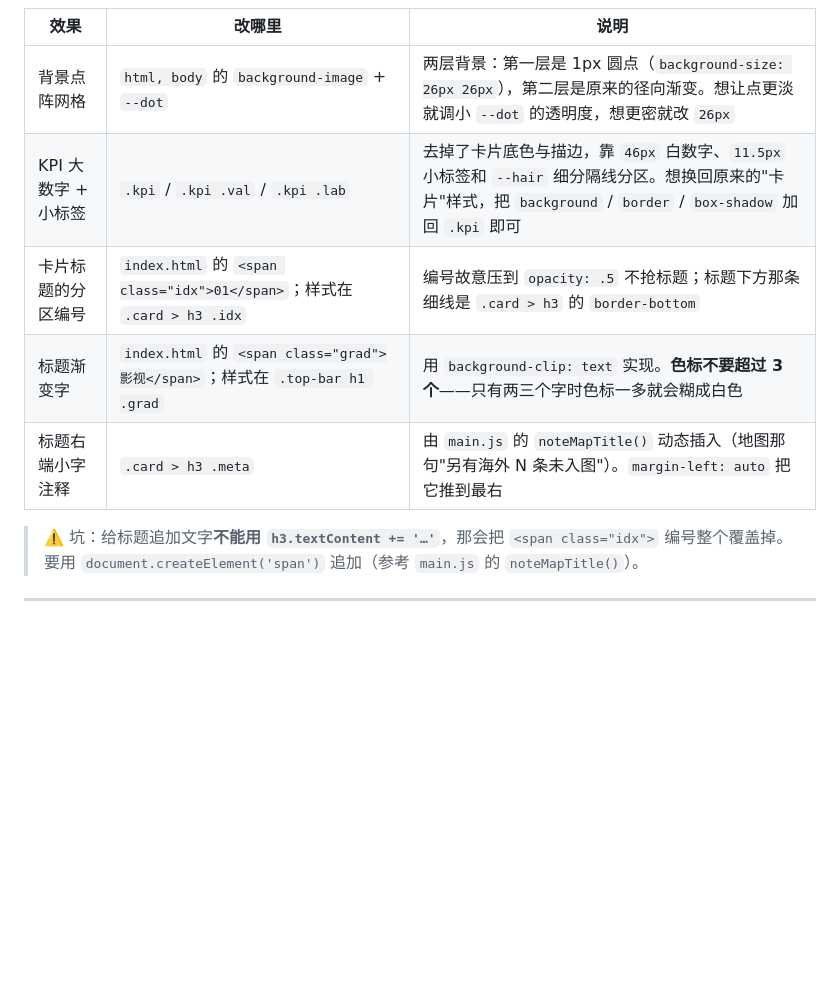
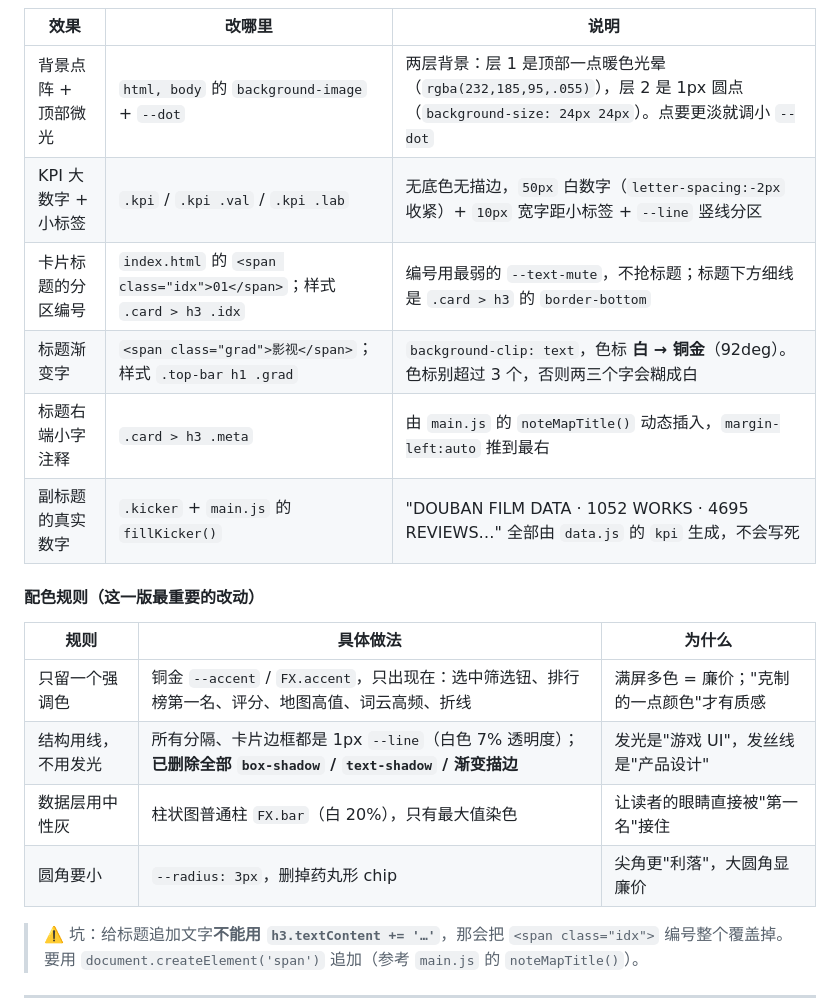
Before and after one commit to cx77nb/douban-movie-analysis, a Markdown page: 01_可视化大屏/说明文档.md, the part around one of its changes. Drawn GitHub-style; blank space fills up the shorter version.

```diff
--- a/01_可视化大屏/说明文档.md
+++ b/01_可视化大屏/说明文档.md
@@ -117,11 +133,21 @@ grid-template-columns: 1fr 1.25fr 1fr;   /* 左 中 右；中间那列更宽（
 
 | 效果 | 改哪里 | 说明 |
 |---|---|---|
-| 背景点阵网格 | `html, body` 的 `background-image` + `--dot` | 两层背景：第一层是 1px 圆点（`background-size: 26px 26px`），第二层是原来的径向渐变。想让点更淡就调小 `--dot` 的透明度，想更密就改 `26px` |
-| KPI 大数字 + 小标签 | `.kpi` / `.kpi .val` / `.kpi .lab` | 去掉了卡片底色与描边，靠 `46px` 白数字、`11.5px` 小标签和 `--hair` 细分隔线分区。想换回原来的"卡片"样式，把 `background` / `border` / `box-shadow` 加回 `.kpi` 即可 |
-| 卡片标题的分区编号 | `index.html` 的 `<span class="idx">01</span>`；样式在 `.card > h3 .idx` | 编号故意压到 `opacity: .5` 不抢标题；标题下方那条细线是 `.card > h3` 的 `border-bottom` |
-| 标题渐变字 | `index.html` 的 `<span class="grad">影视</span>`；样式在 `.top-bar h1 .grad` | 用 `background-clip: text` 实现。**色标不要超过 3 个**——只有两三个字时色标一多就会糊成白色 |
-| 标题右端小字注释 | `.card > h3 .meta` | 由 `main.js` 的 `noteMapTitle()` 动态插入（地图那句"另有海外 N 条未入图"）。`margin-left: auto` 把它推到最右 |
+| 背景点阵 + 顶部微光 | `html, body` 的 `background-image` + `--dot` | 两层背景：层 1 是顶部一点暖色光晕（`rgba(232,185,95,.055)`），层 2 是 1px 圆点（`background-size: 24px 24px`）。点要更淡就调小 `--dot` |
+| KPI 大数字 + 小标签 | `.kpi` / `.kpi .val` / `.kpi .lab` | 无底色无描边，`50px` 白数字（`letter-spacing:-2px` 收紧）+ `10px` 宽字距小标签 + `--line` 竖线分区 |
+| 卡片标题的分区编号 | `index.html` 的 `<span class="idx">01</span>`；样式 `.card > h3 .idx` | 编号用最弱的 `--text-mute`，不抢标题；标题下方细线是 `.card > h3` 的 `border-bottom` |
+| 标题渐变字 | `<span class="grad">影视</span>`；样式 `.top-bar h1 .grad` | `background-clip: text`，色标 **白 → 铜金**（92deg）。色标别超过 3 个，否则两三个字会糊成白 |
+| 标题右端小字注释 | `.card > h3 .meta` | 由 `main.js` 的 `noteMapTitle()` 动态插入，`margin-left:auto` 推到最右 |
+| 副标题的真实数字 | `.kicker` + `main.js` 的 `fillKicker()` | "DOUBAN FILM DATA · 1052 WORKS · 4695 REVIEWS…" 全部由 `data.js` 的 `kpi` 生成，不会写死 |
+
+#### 配色规则（这一版最重要的改动）
+
+| 规则 | 具体做法 | 为什么 |
+|---|---|---|
+| 只留一个强调色 | 铜金 `--accent` / `FX.accent`，只出现在：选中筛选钮、排行榜第一名、评分、地图高值、词云高频、折线 | 满屏多色 = 廉价；"克制的一点颜色"才有质感 |
+| 结构用线，不用发光 | 所有分隔、卡片边框都是 1px `--line`（白色 7% 透明度）；**已删除全部 `box-shadow` / `text-shadow` / 渐变描边** | 发光是"游戏 UI"，发丝线是"产品设计" |
+| 数据层用中性灰 | 柱状图普通柱 `FX.bar`（白 20%），只有最大值染色 | 让读者的眼睛直接被"第一名"接住 |
+| 圆角要小 | `--radius: 3px`，删掉药丸形 chip | 尖角更"利落"，大圆角显廉价 |
 
 > ⚠️ 坑：给标题追加文字**不能用 `h3.textContent += '…'`**，那会把 `<span class="idx">` 编号整个覆盖掉。
 > 要用 `document.createElement('span')` 追加（参考 `main.js` 的 `noteMapTitle()`）。
```
Also changed, not shown: other parts of 01_可视化大屏/说明文档.md (+34 -18 lines), 02_分析报告/报告.md (+11 -4 lines), README.md (+4 -1 lines), 01_可视化大屏/预览截图.png, 5 other files.
